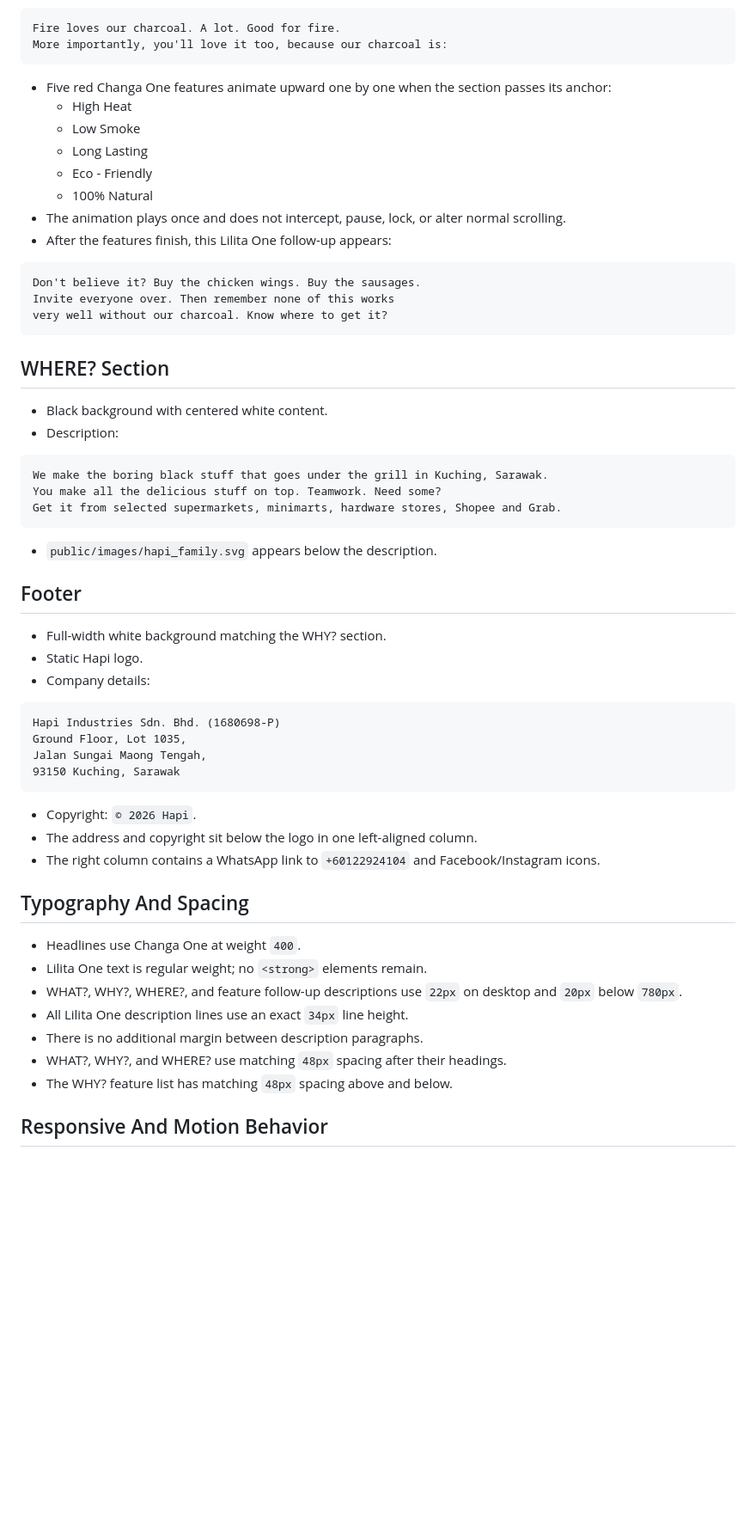
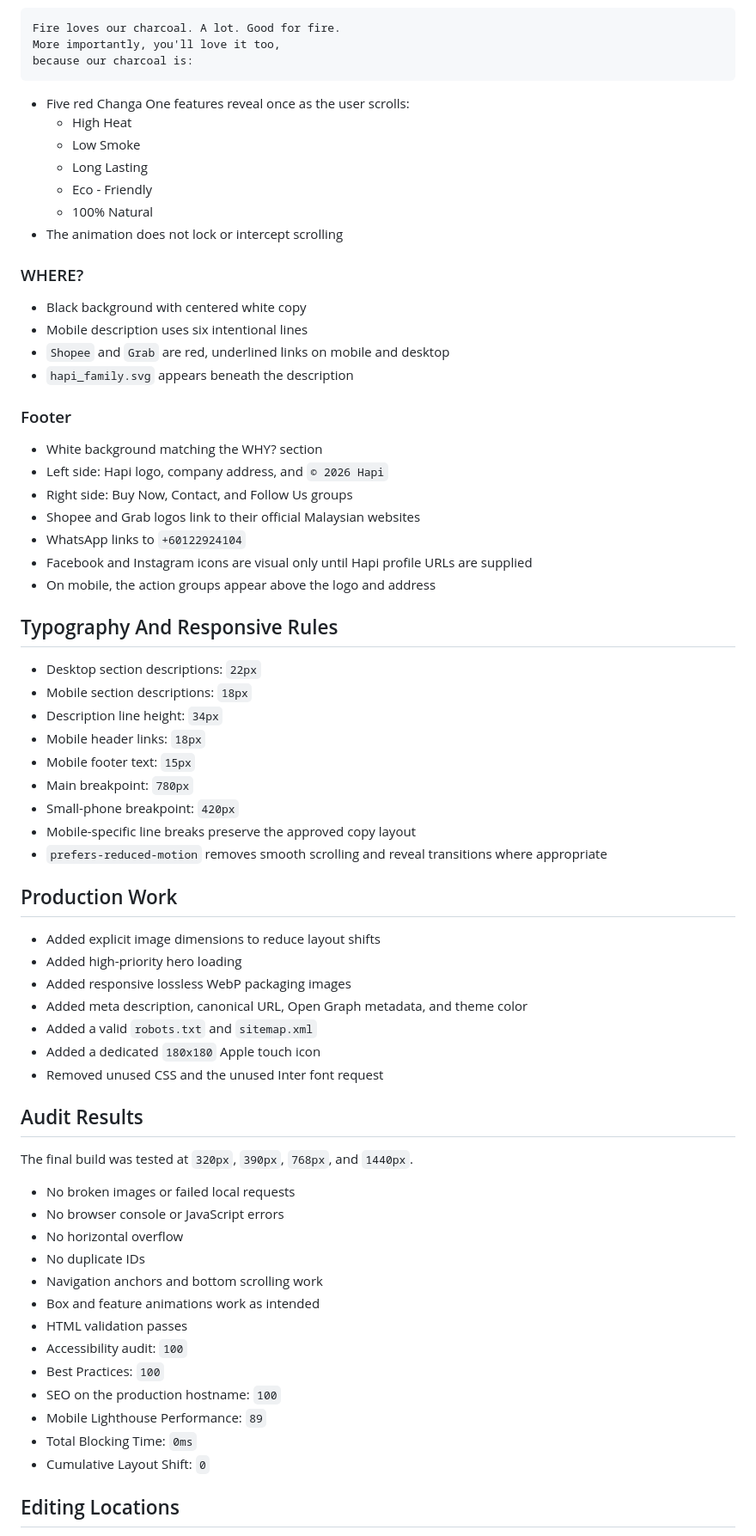
Before and after one commit to kennyhush86-star/hapi, a Markdown page: PROJECT_SUMMARY.md, the part around one of its changes. Shown at 86% size. Drawn GitHub-style; blank space fills up the shorter version.

Commit message:
Update project handoff summary

````diff
--- a/PROJECT_SUMMARY.md
+++ b/PROJECT_SUMMARY.md
@@ -83,63 +85,74 @@ Well... ours is a little different.
 
 ```text
 Fire loves our charcoal. A lot. Good for fire.
-More importantly, you'll love it too, because our charcoal is:
+More importantly, you'll love it too,
+because our charcoal is:
 ```
 
-- Five red Changa One features animate upward one by one when the section passes its anchor:
+- Five red Changa One features reveal once as the user scrolls:
   - High Heat
   - Low Smoke
   - Long Lasting
   - Eco - Friendly
   - 100% Natural
-- The animation plays once and does not intercept, pause, lock, or alter normal scrolling.
-- After the features finish, this Lilita One follow-up appears:
+- The animation does not lock or intercept scrolling
 
-```text
-Don't believe it? Buy the chicken wings. Buy the sausages.
-Invite everyone over. Then remember none of this works
-very well without our charcoal. Know where to get it?
-```
+### WHERE?
 
-## WHERE? Section
+- Black background with centered white copy
+- Mobile description uses six intentional lines
+- `Shopee` and `Grab` are red, underlined links on mobile and desktop
+- `hapi_family.svg` appears beneath the description
 
-- Black background with centered white content.
-- Description:
+### Footer
 
-```text
-We make the boring black stuff that goes under the grill in Kuching, Sarawak.
-You make all the delicious stuff on top. Teamwork. Need some?
-Get it from selected supermarkets, minimarts, hardware stores, Shopee and Grab.
-```
+- White background matching the WHY? section
+- Left side: Hapi logo, company address, and `© 2026 Hapi`
+- Right side: Buy Now, Contact, and Follow Us groups
+- Shopee and Grab logos link to their official Malaysian websites
+- WhatsApp links to `+60122924104`
+- Facebook and Instagram icons are visual only until Hapi profile URLs are supplied
+- On mobile, the action groups appear above the logo and address
 
-- `public/images/hapi_family.svg` appears below the description.
+## Typography And Responsive Rules
 
-## Footer
+- Desktop section descriptions: `22px`
+- Mobile section descriptions: `18px`
+- Description line height: `34px`
+- Mobile header links: `18px`
+- Mobile footer text: `15px`
+- Main breakpoint: `780px`
+- Small-phone breakpoint: `420px`
+- Mobile-specific line breaks preserve the approved copy layout
+- `prefers-reduced-motion` removes smooth scrolling and reveal transitions where appropriate
 
-- Full-width white background matching the WHY? section.
-- Static Hapi logo.
-- Company details:
+## Production Work
 
-```text
-Hapi Industries Sdn. Bhd. (1680698-P)
-Ground Floor, Lot 1035,
-Jalan Sungai Maong Tengah,
-93150 Kuching, Sarawak
-```
+- Added explicit image dimensions to reduce layout shifts
+- Added high-priority hero loading
+- Added responsive lossless WebP packaging images
+- Added meta description, canonical URL, Open Graph metadata, and theme color
+- Added a valid `robots.txt` and `sitemap.xml`
+- Added a dedicated `180x180` Apple touch icon
+- Removed unused CSS and the unused Inter font request
 
-- Copyright: `© 2026 Hapi`.
-- The address and copyright sit below the logo in one left-aligned column.
-- The right column contains a WhatsApp link to `+60122924104` and Facebook/Instagram icons.
+## Audit Results
 
-## Typography And Spacing
+The final build was tested at `320px`, `390px`, `768px`, and `1440px`.
 
-- Headlines use Changa One at weight `400`.
-- Lilita One text is regular weight; no `<strong>` elements remain.
-- WHAT?, WHY?, WHERE?, and feature follow-up descriptions use `22px` on desktop and `20px` below `780px`.
-- All Lilita One description lines use an exact `34px` line height.
-- There is no additional margin between description paragraphs.
-- WHAT?, WHY?, and WHERE? use matching `48px` spacing after their headings.
-- The WHY? feature list has matching `48px` spacing above and below.
+- No broken images or failed local requests
+- No browser console or JavaScript errors
+- No horizontal overflow
+- No duplicate IDs
+- Navigation anchors and bottom scrolling work
+- Box and feature animations work as intended
+- HTML validation passes
+- Accessibility audit: `100`
+- Best Practices: `100`
+- SEO on the production hostname: `100`
+- Mobile Lighthouse Performance: `89`
+- Total Blocking Time: `0ms`
+- Cumulative Layout Shift: `0`
 
-## Responsive And Motion Behavior
+## Editing Locations
 
````
Also changed, not shown: other parts of PROJECT_SUMMARY.md (+62 -91 lines).
